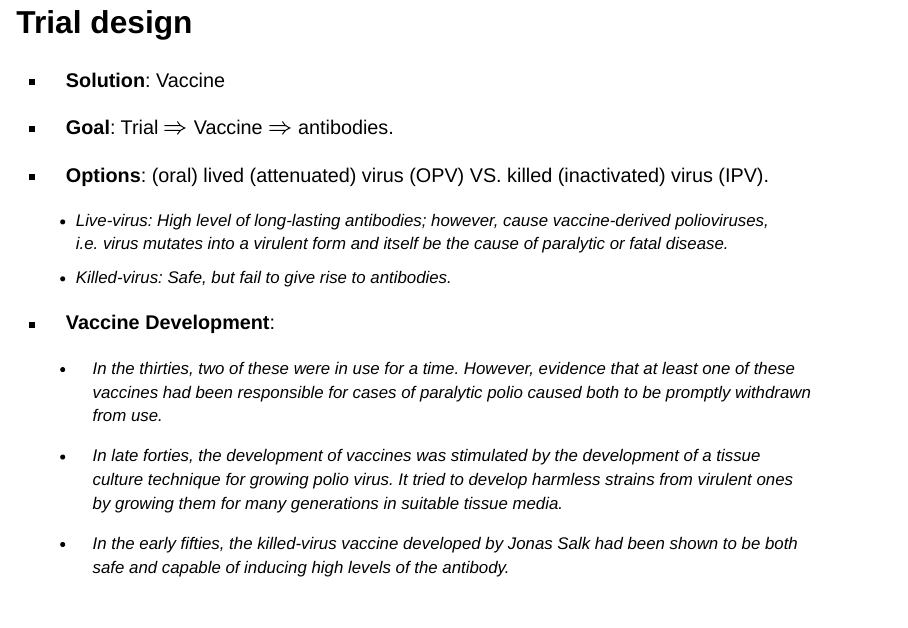
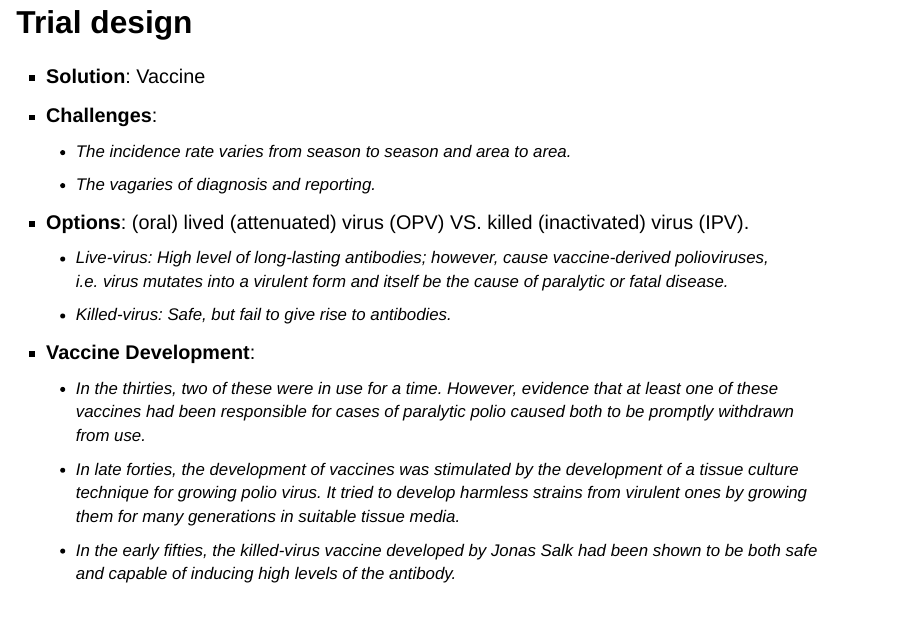
Before and after one commit to heartofsaigon/polio-project, a Quarto document (polio.qmd): page 8 of 21. Rendered offline with R 4.5, knitr and Pandoc in place of Quarto, with nearby package versions; drawn as Slidy slides in place of the format the file asks for.

Commit message:
update (final)

```diff
--- a/polio.qmd
+++ b/polio.qmd
@@ -7,7 +7,7 @@ format:
     theme: league
     transition: fade
 editor: source
-fontsize: 25pt
+fontsize: 24pt
 ---
 
 
@@ -63,15 +63,15 @@ Let us go back to the 1900...
 ## Trial design
 
 - **Solution**: Vaccine
-- **Goal**: Trial $\Rightarrow$ Vaccine $\Rightarrow$ antibodies.
+- **Challenges**:
+  - The incidence rate varies from season to season and area to area.
+  - The vagaries of diagnosis and reporting.
 - **Options**: (oral) lived (attenuated) virus (OPV) VS. killed (inactivated) virus (IPV).
   - *Live-virus*: High level of long-lasting antibodies; however, cause vaccine-derived polioviruses, i.e. virus mutates into a virulent form and itself be the cause of paralytic or fatal disease.
   - *Killed-virus:* Safe, but fail to give rise to antibodies.
 
 - **Vaccine Development**:
-
   - In the thirties, two of these were in use for a time. However, evidence that at least one of these vaccines had been responsible for cases of paralytic polio caused both to be promptly withdrawn from use.
-
   - In late forties, the development of vaccines was stimulated by the development of a tissue culture technique for growing polio virus. It tried to develop harmless strains from virulent ones by growing them for many generations in suitable tissue media.
   - In the early fifties, the killed-virus vaccine developed by Jonas Salk had been shown to be both safe and capable of inducing high levels of the antibody.
 
```
Also changed, not shown: polio.html, 1 other file.
